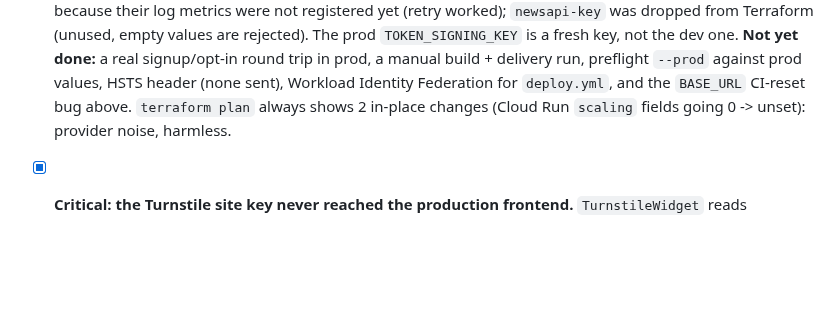
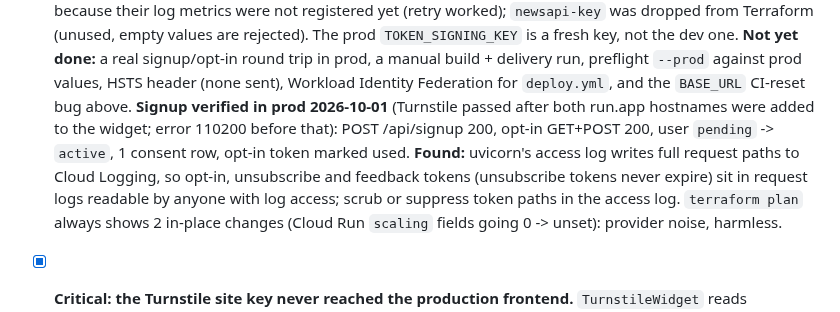
Before and after one commit to gurpreetmattu/the-morning-mosaic, a Markdown page: docs/BACKLOG.md, the part around the change. Rendered like a GitHub page; blank space fills up the shorter version.

Commit message:
Record the verified prod signup and the token-in-access-log finding
Co-Authored-By: Claude Sonnet 5.5 <noreply@anthropic.com>

```diff
--- a/docs/BACKLOG.md
+++ b/docs/BACKLOG.md
@@ -568,6 +568,13 @@ Steps 1–2 of DESIGN.md §21 are done (see Done). Remaining, in order:
       round trip in prod, a manual build + delivery run, preflight `--prod`
       against prod values, HSTS header (none sent), Workload Identity
       Federation for `deploy.yml`, and the `BASE_URL` CI-reset bug above.
+      **Signup verified in prod 2026-10-01** (Turnstile passed after both run.app
+      hostnames were added to the widget; error 110200 before that): POST
+      /api/signup 200, opt-in GET+POST 200, user `pending` -> `active`, 1 consent
+      row, opt-in token marked used. **Found:** uvicorn's access log writes full
+      request paths to Cloud Logging, so opt-in, unsubscribe and feedback tokens
+      (unsubscribe tokens never expire) sit in request logs readable by anyone
+      with log access; scrub or suppress token paths in the access log.
       `terraform plan` always shows 2 in-place changes (Cloud Run `scaling`
       fields going 0 -> unset): provider noise, harmless.
 
```
